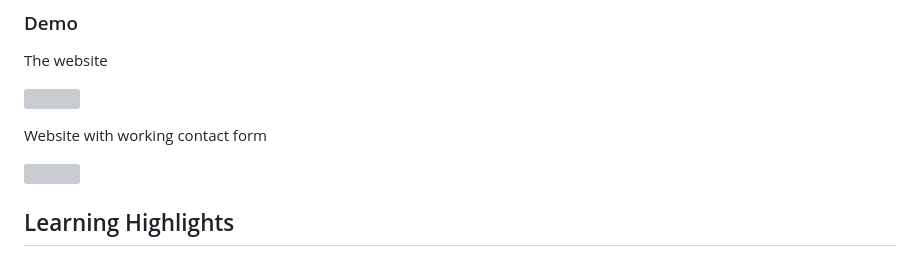
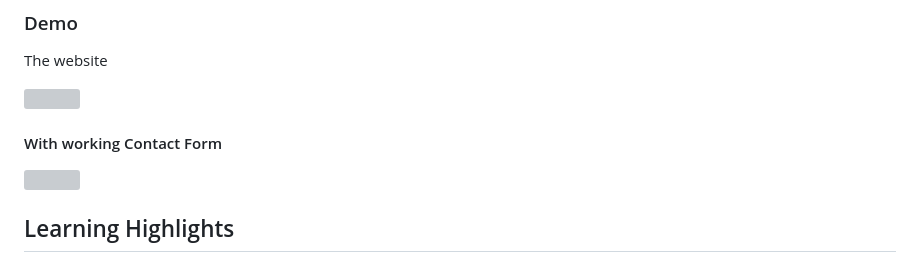
Before and after one commit to AlvinChin1608/day60_100, a Markdown page: README.md, the part around the change. Rendered like a GitHub page; grey boxes are pictures that could not be loaded.

```diff
--- a/README.md
+++ b/README.md
@@ -14,7 +14,7 @@ The website
 
 ![](https://github.com/AlvinChin1608/day59_100/blob/main/gif_demo/ScreenRecording2024-07-25at16.55.18-ezgif.com-video-to-gif-converter.gif)
 
-Website with working contact form
+#### With working Contact Form
 
 ![](https://github.com/AlvinChin1608/day60_100/blob/main/gif_demo/ScreenRecording2024-07-25at23.14.08-ezgif.com-video-to-gif-converter.gif)
 
```
